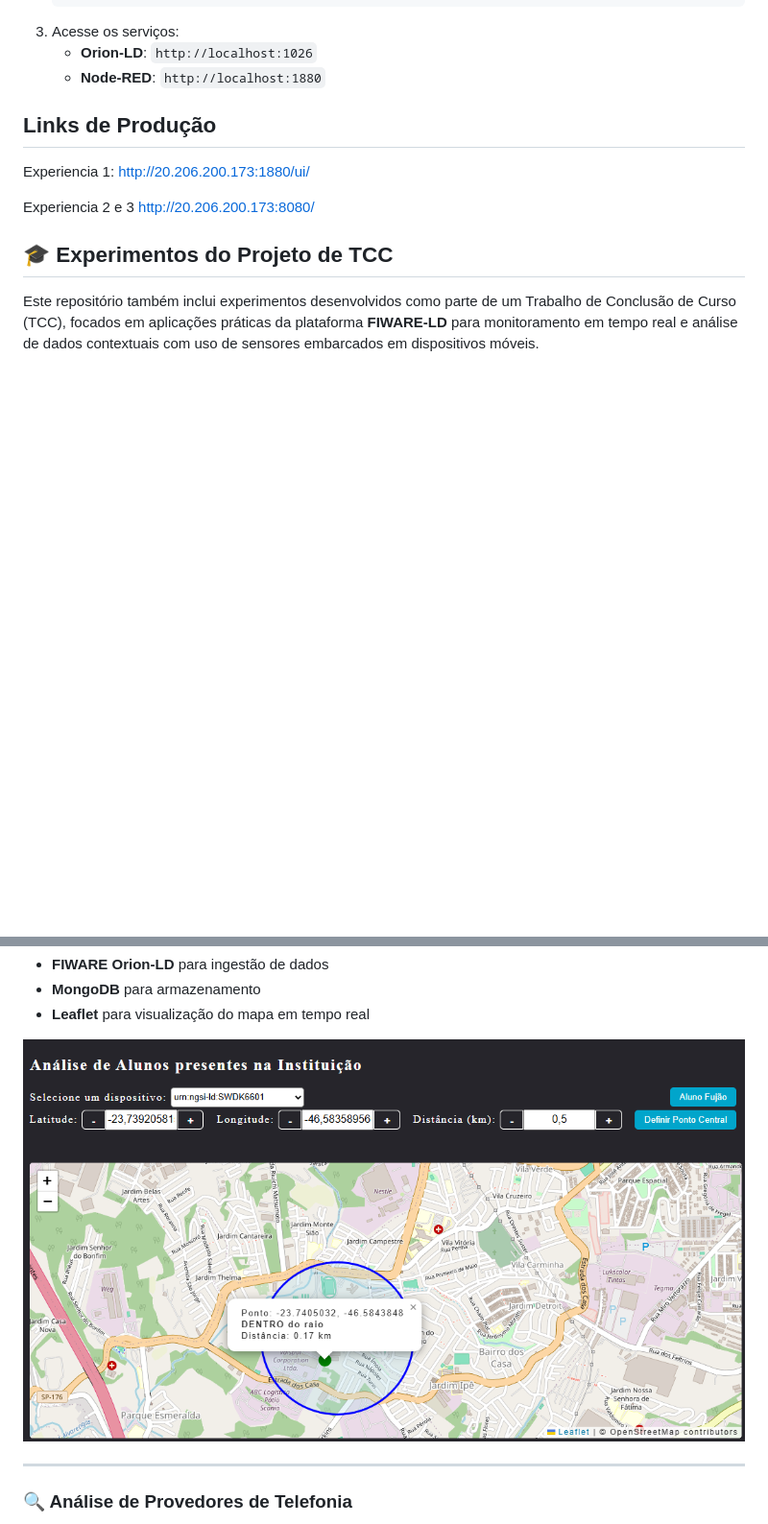
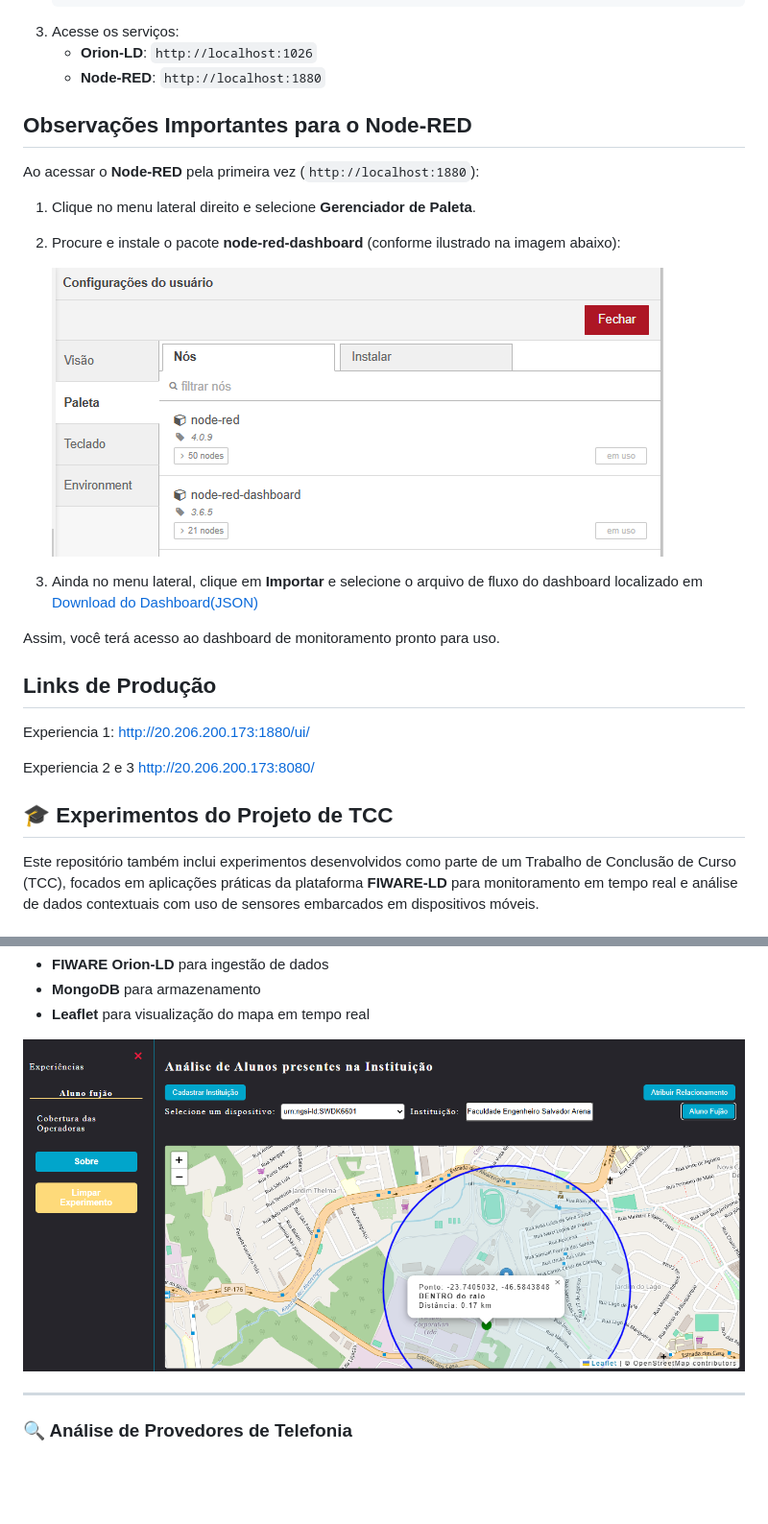
Before and after one commit to MichellSeidl/fiware-ld, a Markdown page: README.md, 2 parts joined by grey strips. Shown: that part at 96% size. Drawn GitHub-style; pictures changed too: images/Configuração Node-RED.png (added), images/Experiencia_2.png; blank space fills up the shorter version.

```diff
--- a/README.md
+++ b/README.md
@@ -80,6 +98,20 @@ para acessar a collection do Postman
 3. Acesse os serviços:
    - **Orion-LD**: `http://localhost:1026`
    - **Node-RED**: `http://localhost:1880`
+
+## Observações Importantes para o Node-RED
+
+Ao acessar o **Node-RED** pela primeira vez (`http://localhost:1880`):
+
+1. Clique no menu lateral direito e selecione **Gerenciador de Paleta**.
+2. Procure e instale o pacote **node-red-dashboard** (conforme ilustrado na imagem abaixo):
+
+   ![image](images/Configuração%20Node-RED.png)
+
+3. Ainda no menu lateral, clique em **Importar** e selecione o arquivo de fluxo do dashboard localizado em
+ [Download do Dashboard(JSON)](./resources/fluxo-node_red.json.json)
+
+Assim, você terá acesso ao dashboard de monitoramento pronto para uso.
 
 ## Links de Produção
 
```
Also changed, not shown: other parts of README.md (+24 -6 lines), 5 other files.
